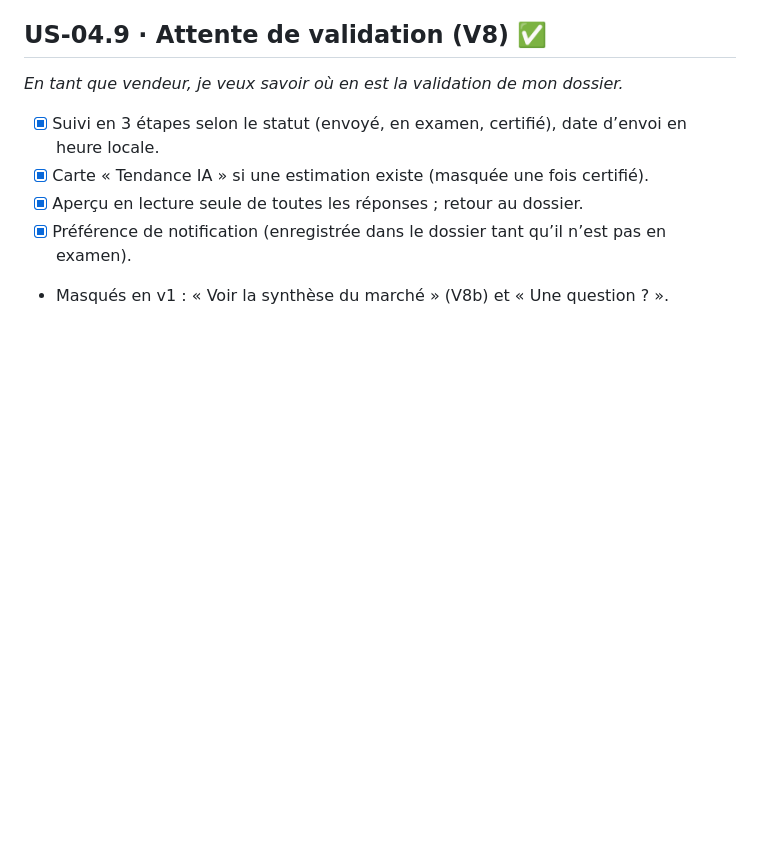
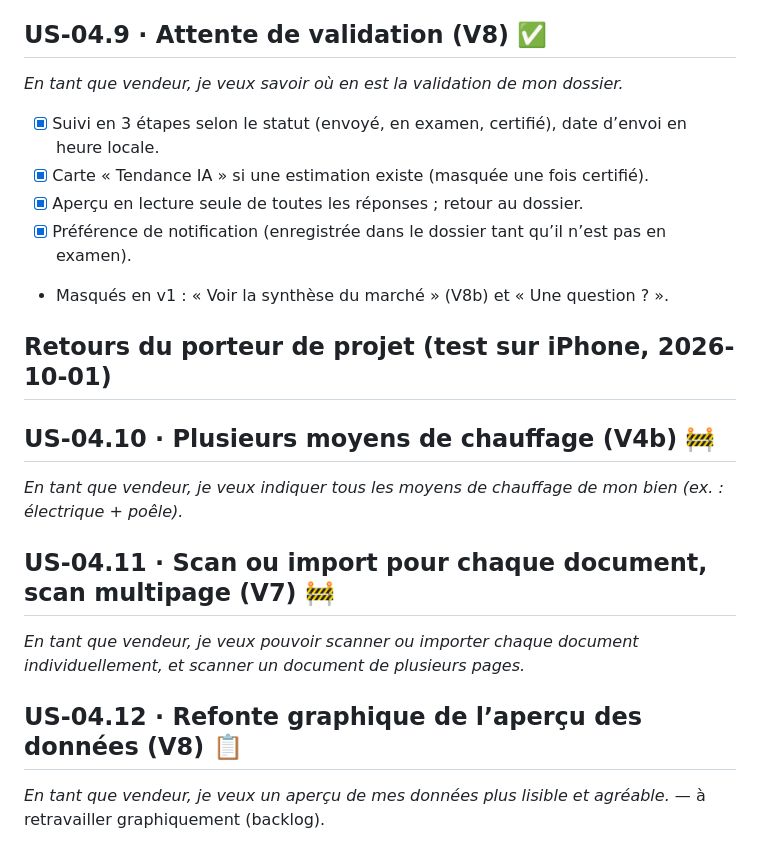
Before and after one commit to realchebani/mobileapp, a Markdown page: docs/epics/EPIC-04-tunnel-vendeur.md, the part around the change. Drawn GitHub-style; blank space fills up the shorter version.

Commit message:
docs: retours du test iPhone sur le tunnel vendeur
Co-Authored-By: Claude Opus 5.5 <noreply@anthropic.com>

```diff
--- a/docs/epics/EPIC-04-tunnel-vendeur.md
+++ b/docs/epics/EPIC-04-tunnel-vendeur.md
@@ -68,3 +68,14 @@
 - [x] Aperçu en lecture seule de toutes les réponses ; retour au dossier.
 - [x] Préférence de notification (enregistrée dans le dossier tant qu’il n’est pas en examen).
 - Masqués en v1 : « Voir la synthèse du marché » (V8b) et « Une question ? ».
+
+## Retours du porteur de projet (test sur iPhone, 2026-10-01)
+
+## US-04.10 · Plusieurs moyens de chauffage (V4b) 🚧
+*En tant que vendeur, je veux indiquer tous les moyens de chauffage de mon bien (ex. : électrique + poêle).*
+
+## US-04.11 · Scan ou import pour chaque document, scan multipage (V7) 🚧
+*En tant que vendeur, je veux pouvoir scanner ou importer chaque document individuellement, et scanner un document de plusieurs pages.*
+
+## US-04.12 · Refonte graphique de l’aperçu des données (V8) 📋
+*En tant que vendeur, je veux un aperçu de mes données plus lisible et agréable.* — à retravailler graphiquement (backlog).
```
Also changed, not shown: docs/plans/2026-09-30-tunnel-vendeur.md (+1 -0 lines).
